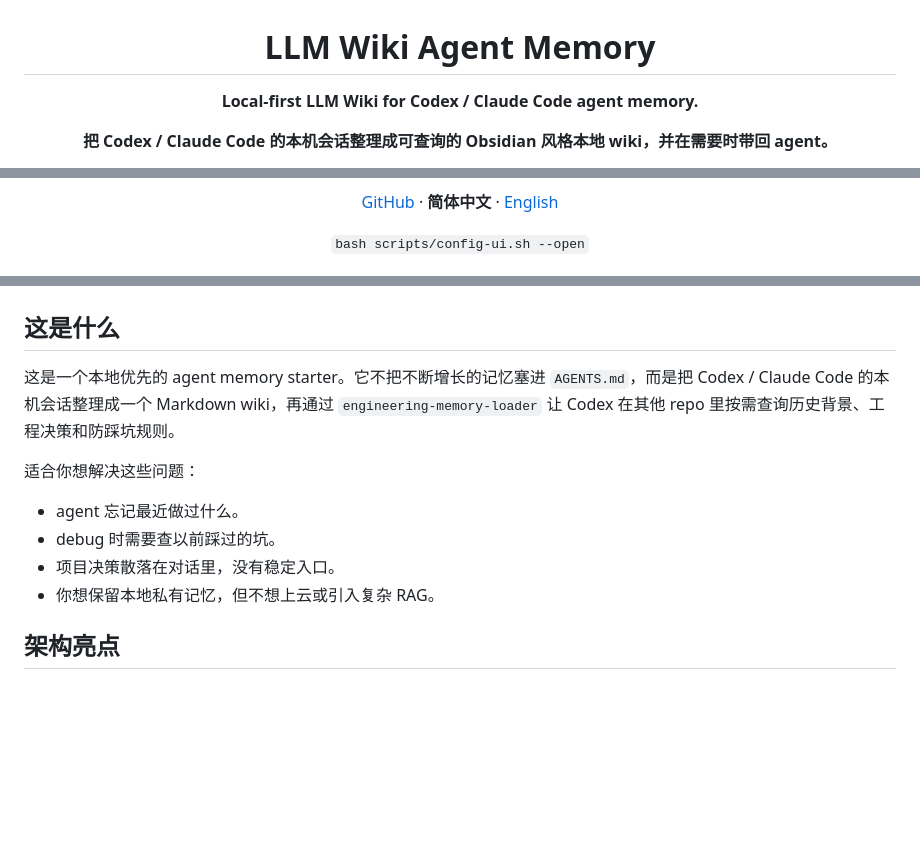
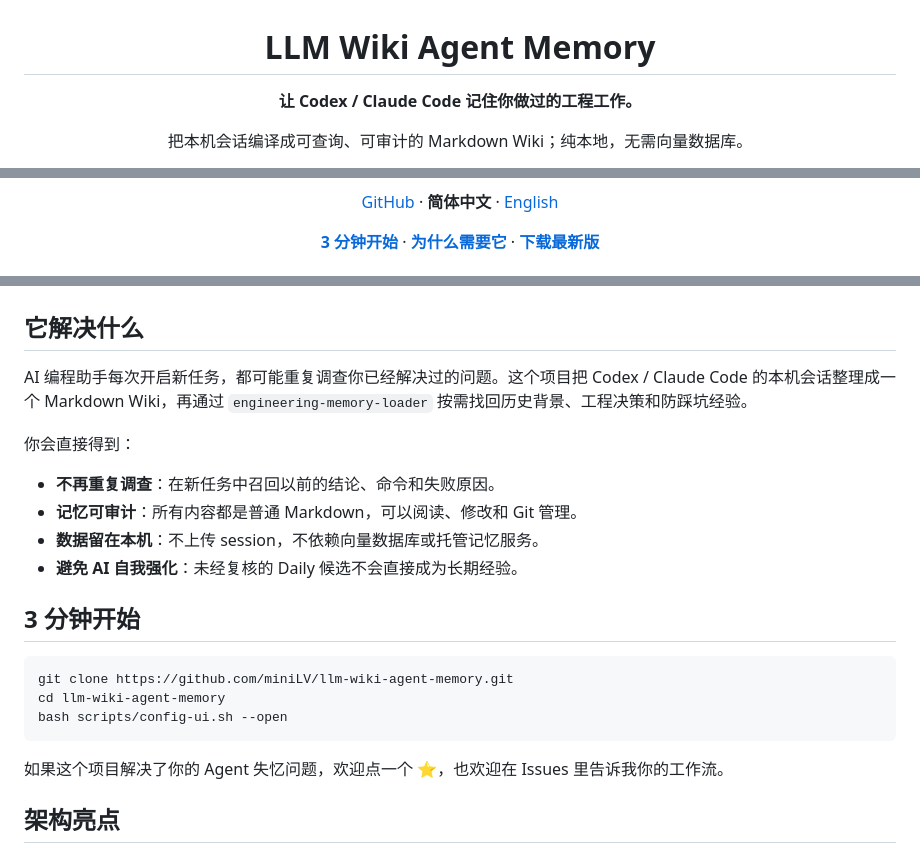
Before and after one commit to miniLV/llm-wiki-agent-memory, a Markdown page: README.md, 3 parts joined by grey strips. Drawn GitHub-style; blank space fills up the shorter version.

````diff
--- a/README.md
+++ b/README.md
@@ -1,11 +1,11 @@
 <h1 align="center">LLM Wiki Agent Memory</h1>
 
 <p align="center">
-  <strong>Local-first LLM Wiki for Codex / Claude Code agent memory.</strong>
+  <strong>让 Codex / Claude Code 记住你做过的工程工作。</strong>
 </p>
 
 <p align="center">
-  <strong>把 Codex / Claude Code 的本机会话整理成可查询的 Obsidian 风格本地 wiki，并在需要时带回 agent。</strong>
+  把本机会话编译成可查询、可审计的 Markdown Wiki；纯本地，无需向量数据库。
 </p>
 
 <p align="center">
@@ -18,23 +20,35 @@
 </p>
 
 <p align="center">
-  <code>bash scripts/config-ui.sh --open</code>
+  <a href="#3-分钟开始"><strong>3 分钟开始</strong></a> ·
+  <a href="#它解决什么"><strong>为什么需要它</strong></a> ·
+  <a href="https://github.com/miniLV/llm-wiki-agent-memory/releases/latest"><strong>下载最新版</strong></a>
 </p>
 
 <p align="center">
   <img src="docs/assets/demo.gif" alt="LLM Wiki Agent Memory 演示" width="900" />
 </p>
 
-## 这是什么
+## 它解决什么
 
-这是一个本地优先的 agent memory starter。它不把不断增长的记忆塞进 `AGENTS.md`，而是把 Codex / Claude Code 的本机会话整理成一个 Markdown wiki，再通过 `engineering-memory-loader` 让 Codex 在其他 repo 里按需查询历史背景、工程决策和防踩坑规则。
+AI 编程助手每次开启新任务，都可能重复调查你已经解决过的问题。这个项目把 Codex / Claude Code 的本机会话整理成一个 Markdown Wiki，再通过 `engineering-memory-loader` 按需找回历史背景、工程决策和防踩坑经验。
 
-适合你想解决这些问题：
+你会直接得到：
 
-- agent 忘记最近做过什么。
-- debug 时需要查以前踩过的坑。
-- 项目决策散落在对话里，没有稳定入口。
-- 你想保留本地私有记忆，但不想上云或引入复杂 RAG。
+- **不再重复调查**：在新任务中召回以前的结论、命令和失败原因。
+- **记忆可审计**：所有内容都是普通 Markdown，可以阅读、修改和 Git 管理。
+- **数据留在本机**：不上传 session，不依赖向量数据库或托管记忆服务。
+- **避免 AI 自我强化**：未经复核的 Daily 候选不会直接成为长期经验。
+
+## 3 分钟开始
+
+```bash
+git clone https://github.com/miniLV/llm-wiki-agent-memory.git
+cd llm-wiki-agent-memory
+bash scripts/config-ui.sh --open
+```
+
+如果这个项目解决了你的 Agent 失忆问题，欢迎点一个 ⭐，也欢迎在 Issues 里告诉我你的工作流。
 
 ## 架构亮点
 
````
Also changed, not shown: other parts of README.md (+3 -9 lines), README.en.md (+1 -1 lines), docs/marketing/juejin-launch.md (added, +115 -0 lines).
